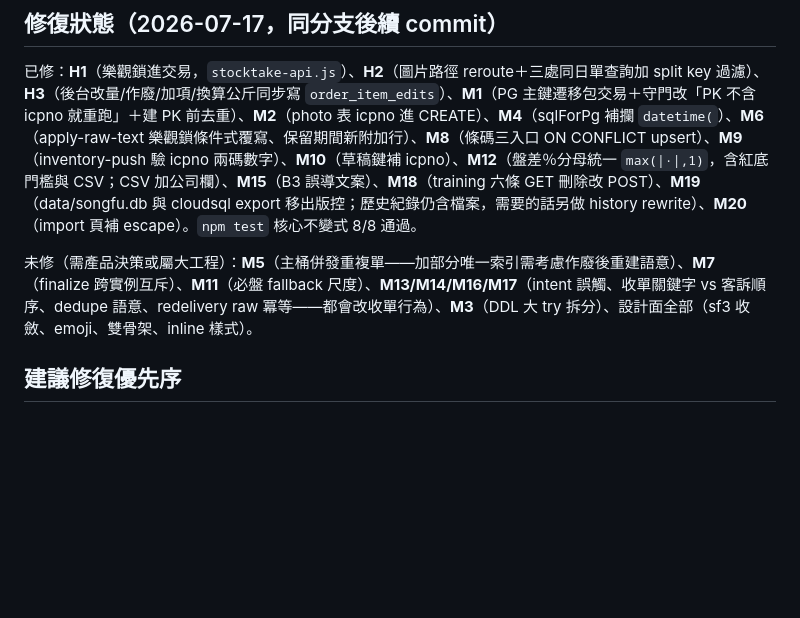
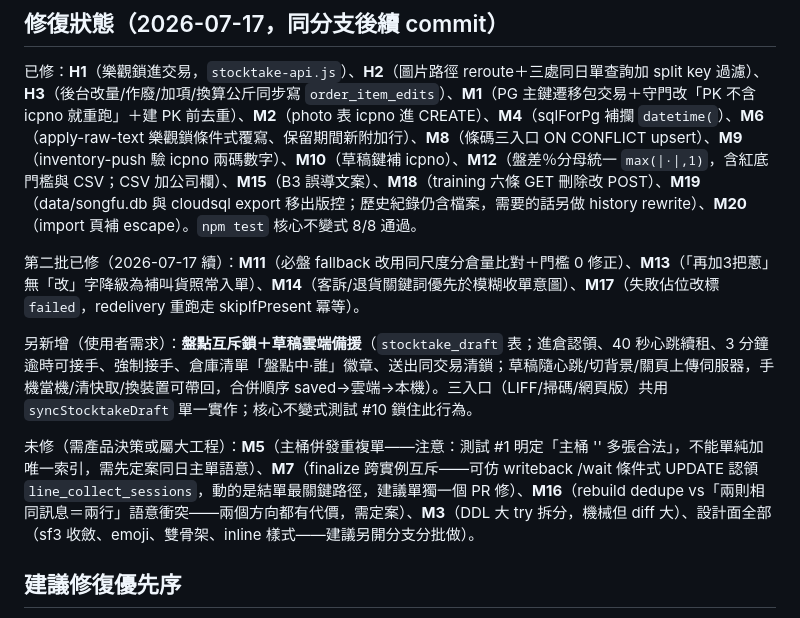
Before and after one commit to kong-5/songfu_linebot, a Markdown page: docs/系統健檢報告-2026-07-17.md, the part around the change. Drawn GitHub-style; blank space fills up the shorter version.

Commit message:
docs: 健檢報告更新第二批修復狀態＋盤點鎖/雲端草稿功能記錄
Co-Authored-By: Claude Fable 5 <noreply@anthropic.com>
Claude-Session: https://claude.ai/code/session_018vZbMWjZWgaMAruKWxYAGW

```diff
--- a/docs/系統健檢報告-2026-07-17.md
+++ b/docs/系統健檢報告-2026-07-17.md
@@ -112,7 +112,11 @@
 
 已修：**H1**（樂觀鎖進交易，`stocktake-api.js`）、**H2**（圖片路徑 reroute＋三處同日單查詢加 split key 過濾）、**H3**（後台改量/作廢/加項/換算公斤同步寫 `order_item_edits`）、**M1**（PG 主鍵遷移包交易＋守門改「PK 不含 icpno 就重跑」＋建 PK 前去重）、**M2**（photo 表 icpno 進 CREATE）、**M4**（sqlForPg 補攔 `datetime(`）、**M6**（apply-raw-text 樂觀鎖條件式覆寫、保留期間新附加行）、**M8**（條碼三入口 ON CONFLICT upsert）、**M9**（inventory-push 驗 icpno 兩碼數字）、**M10**（草稿鍵補 icpno）、**M12**（盤差％分母統一 `max(|·|,1)`，含紅底門檻與 CSV；CSV 加公司欄）、**M15**（B3 誤導文案）、**M18**（training 六條 GET 刪除改 POST）、**M19**（data/songfu.db 與 cloudsql export 移出版控；歷史紀錄仍含檔案，需要的話另做 history rewrite）、**M20**（import 頁補 escape）。`npm test` 核心不變式 8/8 通過。
 
-未修（需產品決策或屬大工程）：**M5**（主桶併發重複單——加部分唯一索引需考慮作廢後重建語意）、**M7**（finalize 跨實例互斥）、**M11**（必盤 fallback 尺度）、**M13/M14/M16/M17**（intent 誤觸、收單關鍵字 vs 客訴順序、dedupe 語意、redelivery raw 冪等——都會改收單行為）、**M3**（DDL 大 try 拆分）、設計面全部（sf3 收斂、emoji、雙骨架、inline 樣式）。
+第二批已修（2026-07-17 續）：**M11**（必盤 fallback 改用同尺度分倉量比對＋門檻 0 修正）、**M13**（「再加3把蔥」無「改」字降級為補叫貨照常入單）、**M14**（客訴/退貨關鍵詞優先於模糊收單意圖）、**M17**（失敗佔位改標 `failed`，redelivery 重跑走 skipIfPresent 冪等）。
+
+另新增（使用者需求）：**盤點互斥鎖＋草稿雲端備援**（`stocktake_draft` 表；進倉認領、40 秒心跳續租、3 分鐘逾時可接手、強制接手、倉庫清單「盤點中·誰」徽章、送出同交易清鎖；草稿隨心跳/切背景/關頁上傳伺服器，手機當機/清快取/換裝置可帶回，合併順序 saved→雲端→本機）。三入口（LIFF/掃碼/網頁版）共用 `syncStocktakeDraft` 單一實作；核心不變式測試 #10 鎖住此行為。
+
+未修（需產品決策或屬大工程）：**M5**（主桶併發重複單——注意：測試 #1 明定「主桶 '' 多張合法」，不能單純加唯一索引，需先定案同日主單語意）、**M7**（finalize 跨實例互斥——可仿 writeback /wait 條件式 UPDATE 認領 `line_collect_sessions`，動的是結單最關鍵路徑，建議單獨一個 PR 修）、**M16**（rebuild dedupe vs「兩則相同訊息＝兩行」語意衝突——兩個方向都有代價，需定案）、**M3**（DDL 大 try 拆分，機械但 diff 大）、設計面全部（sf3 收斂、emoji、雙骨架、inline 樣式——建議另開分支分批做）。
 
 ## 建議修復優先序
 
```
